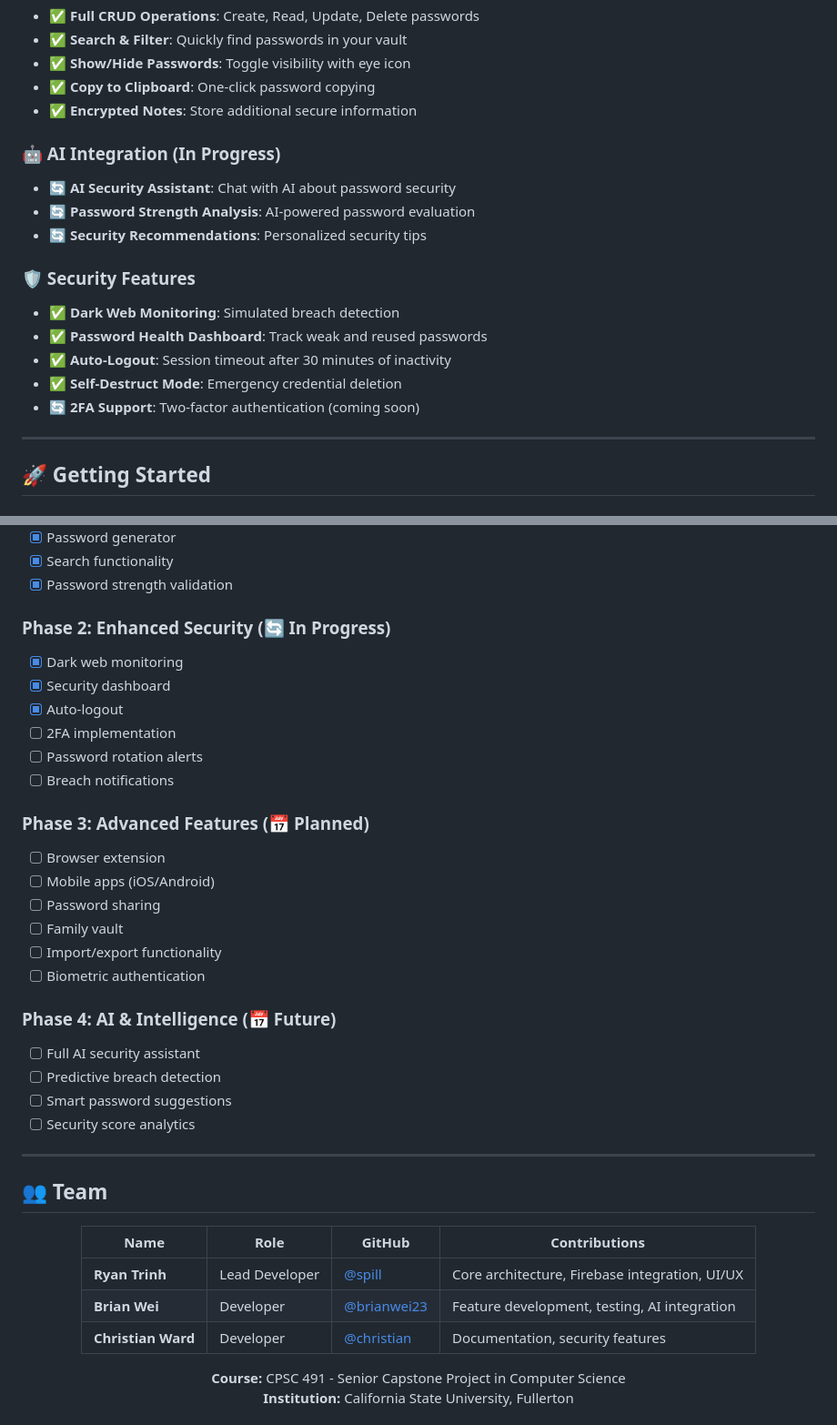
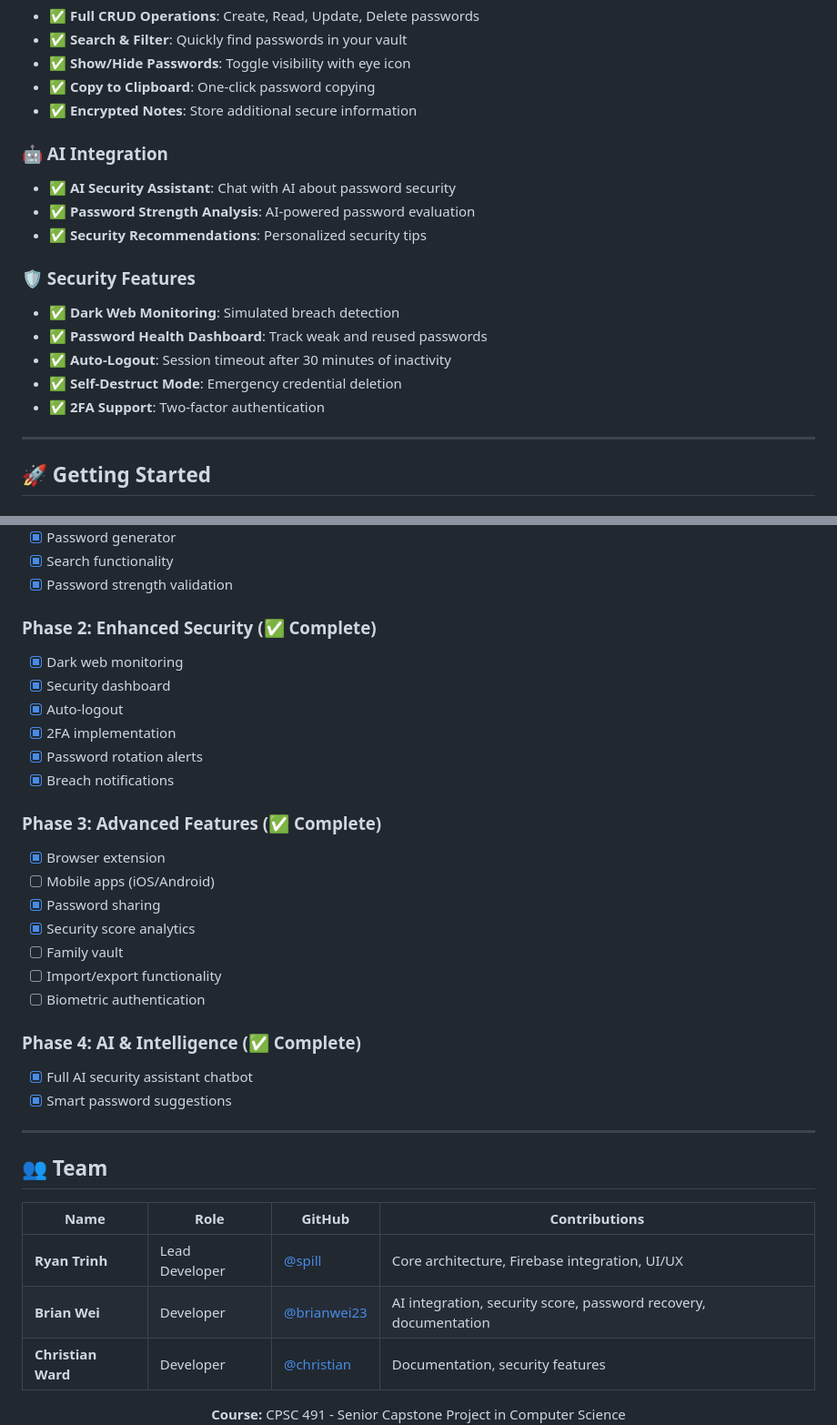
Before and after one commit to CloudLockApp/Cloudlock, a Markdown page: README.md, 2 parts joined by grey strips. Shown at 91% size. Rendered like a GitHub page.

```diff
--- a/README.md
+++ b/README.md
@@ -52,17 +52,17 @@ Built as a CPSC 491 Senior Capstone project at California State University, Full
 - ✅ **Copy to Clipboard**: One-click password copying
 - ✅ **Encrypted Notes**: Store additional secure information
 
-### 🤖 AI Integration (In Progress)
-- 🔄 **AI Security Assistant**: Chat with AI about password security
-- 🔄 **Password Strength Analysis**: AI-powered password evaluation
-- 🔄 **Security Recommendations**: Personalized security tips
+### 🤖 AI Integration
+- ✅ **AI Security Assistant**: Chat with AI about password security
+- ✅ **Password Strength Analysis**: AI-powered password evaluation
+- ✅ **Security Recommendations**: Personalized security tips
 
 ### 🛡️ Security Features
 - ✅ **Dark Web Monitoring**: Simulated breach detection
 - ✅ **Password Health Dashboard**: Track weak and reused passwords
 - ✅ **Auto-Logout**: Session timeout after 30 minutes of inactivity
 - ✅ **Self-Destruct Mode**: Emergency credential deletion
-- 🔄 **2FA Support**: Two-factor authentication (coming soon)
+- ✅ **2FA Support**: Two-factor authentication
 
 ---
 
@@ -238,27 +312,26 @@ cloudlock/
 - [x] Search functionality
 - [x] Password strength validation
 
-### Phase 2: Enhanced Security (🔄 In Progress)
+### Phase 2: Enhanced Security (✅ Complete)
 - [x] Dark web monitoring
 - [x] Security dashboard
 - [x] Auto-logout
-- [ ] 2FA implementation
-- [ ] Password rotation alerts
-- [ ] Breach notifications
+- [x] 2FA implementation
+- [x] Password rotation alerts
+- [x] Breach notifications
 
-### Phase 3: Advanced Features (📅 Planned)
-- [ ] Browser extension
+### Phase 3: Advanced Features (✅ Complete)
+- [x] Browser extension
 - [ ] Mobile apps (iOS/Android)
-- [ ] Password sharing
+- [x] Password sharing
+- [x] Security score analytics
 - [ ] Family vault
 - [ ] Import/export functionality
 - [ ] Biometric authentication
 
-### Phase 4: AI & Intelligence (📅 Future)
-- [ ] Full AI security assistant
-- [ ] Predictive breach detection
-- [ ] Smart password suggestions
-- [ ] Security score analytics
+### Phase 4: AI & Intelligence (✅ Complete)
+- [x] Full AI security assistant chatbot
+- [x] Smart password suggestions
 
 ---
 
@@ -269,7 +342,7 @@ cloudlock/
 | Name | Role | GitHub | Contributions |
 |------|------|--------|---------------|
 | **Ryan Trinh** | Lead Developer | [@spill](https://github.com/spill) | Core architecture, Firebase integration, UI/UX |
-| **Brian Wei** | Developer | [@brianwei23](https://github.com/brianwei23) | Feature development, testing, AI integration |
+| **Brian Wei** | Developer | [@brianwei23](https://github.com/brianwei23) | AI integration, security score, password recovery, documentation |
 | **Christian Ward** | Developer | [@christian](https://github.com/christian) | Documentation, security features |
 
 **Course:** CPSC 491 - Senior Capstone Project in Computer Science
```
Also changed, not shown: other parts of README.md (+98 -24 lines).
